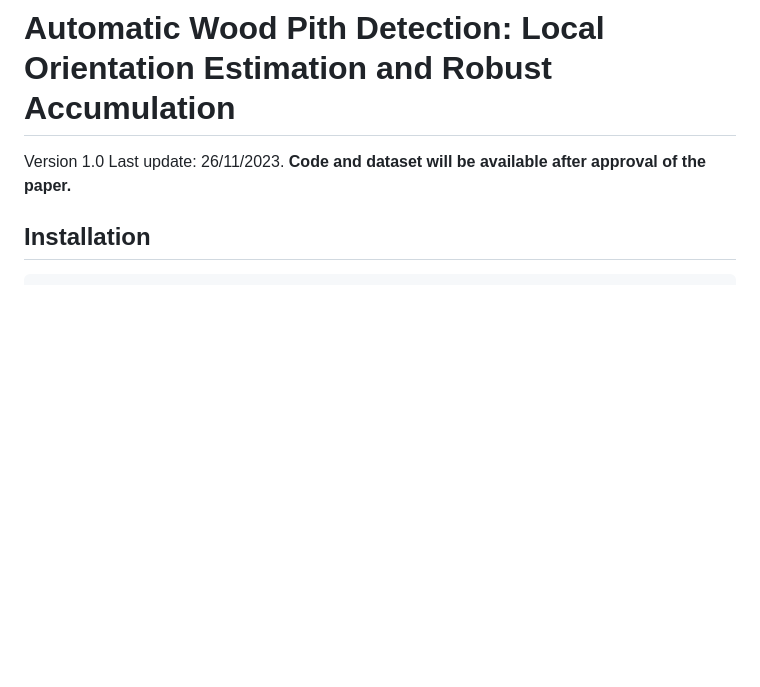
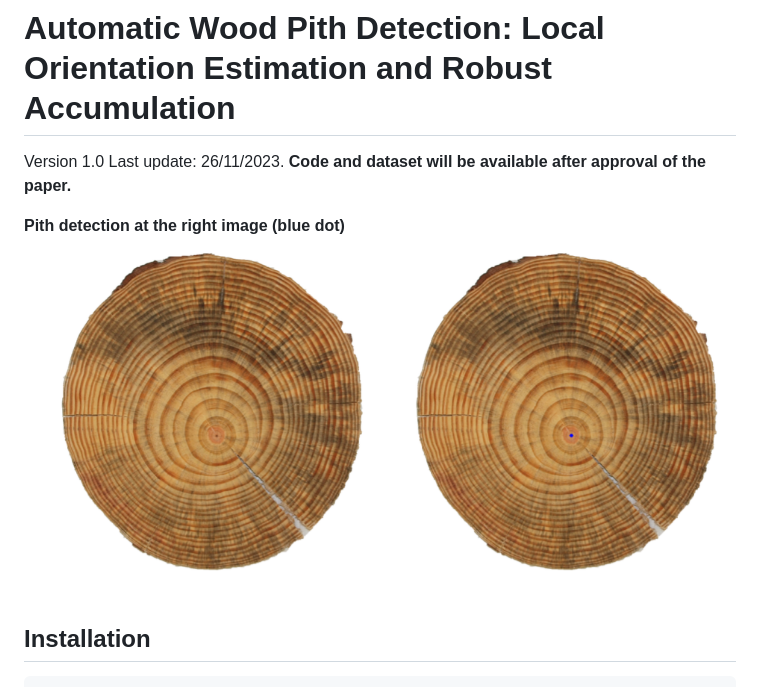
Before and after one commit to tuke307/tree-disk-analyzer, a Markdown page: tree-disk-pith/README.md, the part around the change. GitHub-like rendering; pictures changed too: tree-disk-pith/assets/F02b_input_output.png (added); blank space fills up the shorter version.

Commit message:
input/output added to readme

```diff
--- a/tree-disk-pith/README.md
+++ b/tree-disk-pith/README.md
@@ -8,6 +8,8 @@ Version 1.0
 Last update: 26/11/2023. **Code and dataset will be available after approval of the paper.**
 
 
+**Pith detection at the right image (blue dot)**
+![F02b_input_output.png](assets%2FF02b_input_output.png)
 
 
 ## Installation
```
